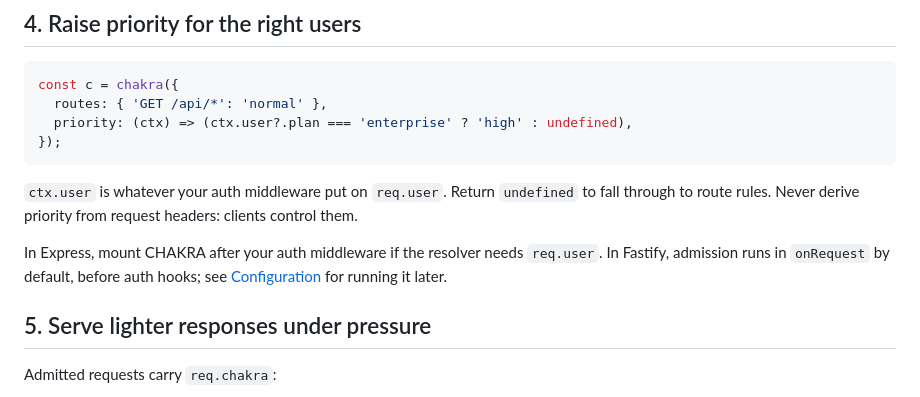
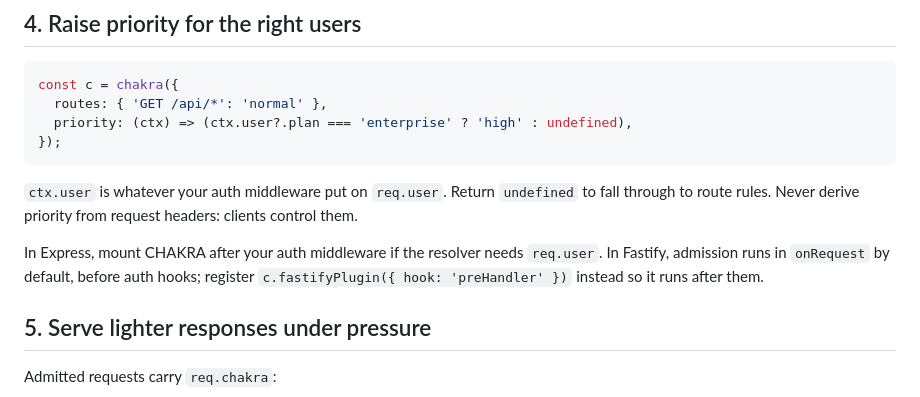
Before and after one commit to SARPAT/Chakra, a Markdown page: docs/getting-started.md, the part around the change. Drawn GitHub-style.

Commit message:
Show the Fastify preHandler option in the getting started guide

```diff
--- a/docs/getting-started.md
+++ b/docs/getting-started.md
@@ -85,7 +85,7 @@ const c = chakra({
 
 `ctx.user` is whatever your auth middleware put on `req.user`. Return `undefined` to fall through to route rules. Never derive priority from request headers: clients control them.
 
-In Express, mount CHAKRA after your auth middleware if the resolver needs `req.user`. In Fastify, admission runs in `onRequest` by default, before auth hooks; see [Configuration](configuration.md#fastify) for running it later.
+In Express, mount CHAKRA after your auth middleware if the resolver needs `req.user`. In Fastify, admission runs in `onRequest` by default, before auth hooks; register `c.fastifyPlugin({ hook: 'preHandler' })` instead so it runs after them.
 
 ## 5. Serve lighter responses under pressure
 
```
